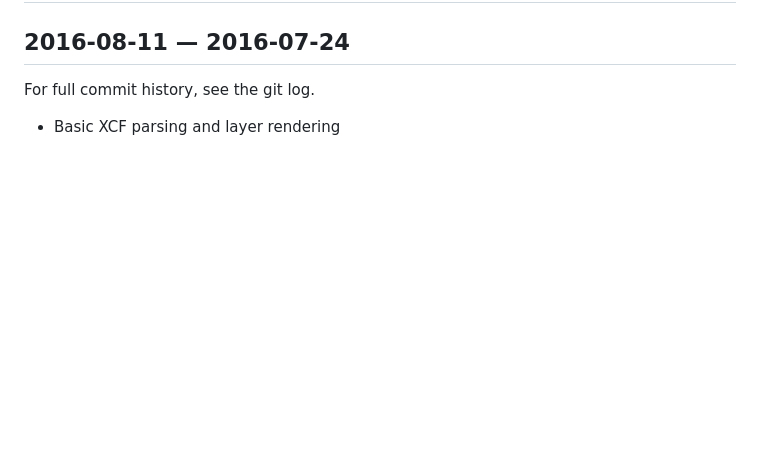
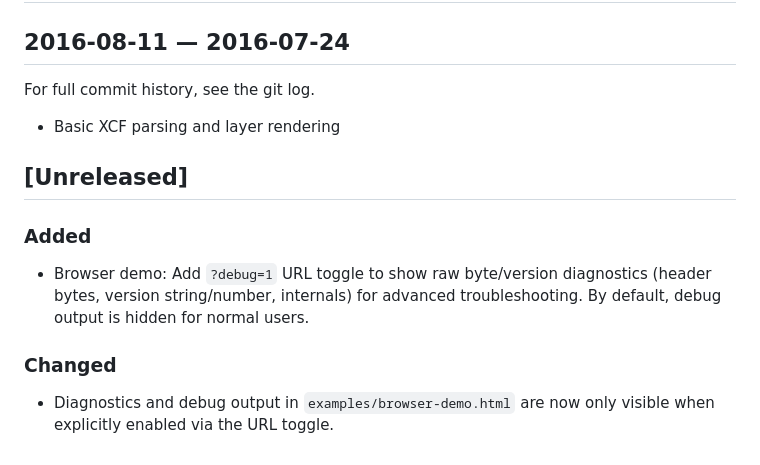
Before and after one commit to andimclean/xcfreader, a Markdown page: CHANGELOG.md, the part around the change. GitHub-like rendering; blank space fills up the shorter version.

```diff
--- a/CHANGELOG.md
+++ b/CHANGELOG.md
@@ -132,3 +132,11 @@ See git log for detailed commit history.
 
 For full commit history, see the git log.
 - Basic XCF parsing and layer rendering
+
+## [Unreleased]
+
+### Added
+- Browser demo: Add `?debug=1` URL toggle to show raw byte/version diagnostics (header bytes, version string/number, internals) for advanced troubleshooting. By default, debug output is hidden for normal users.
+
+### Changed
+- Diagnostics and debug output in `examples/browser-demo.html` are now only visible when explicitly enabled via the URL toggle.
```
Also changed, not shown: readme.md (+15 -0 lines).
